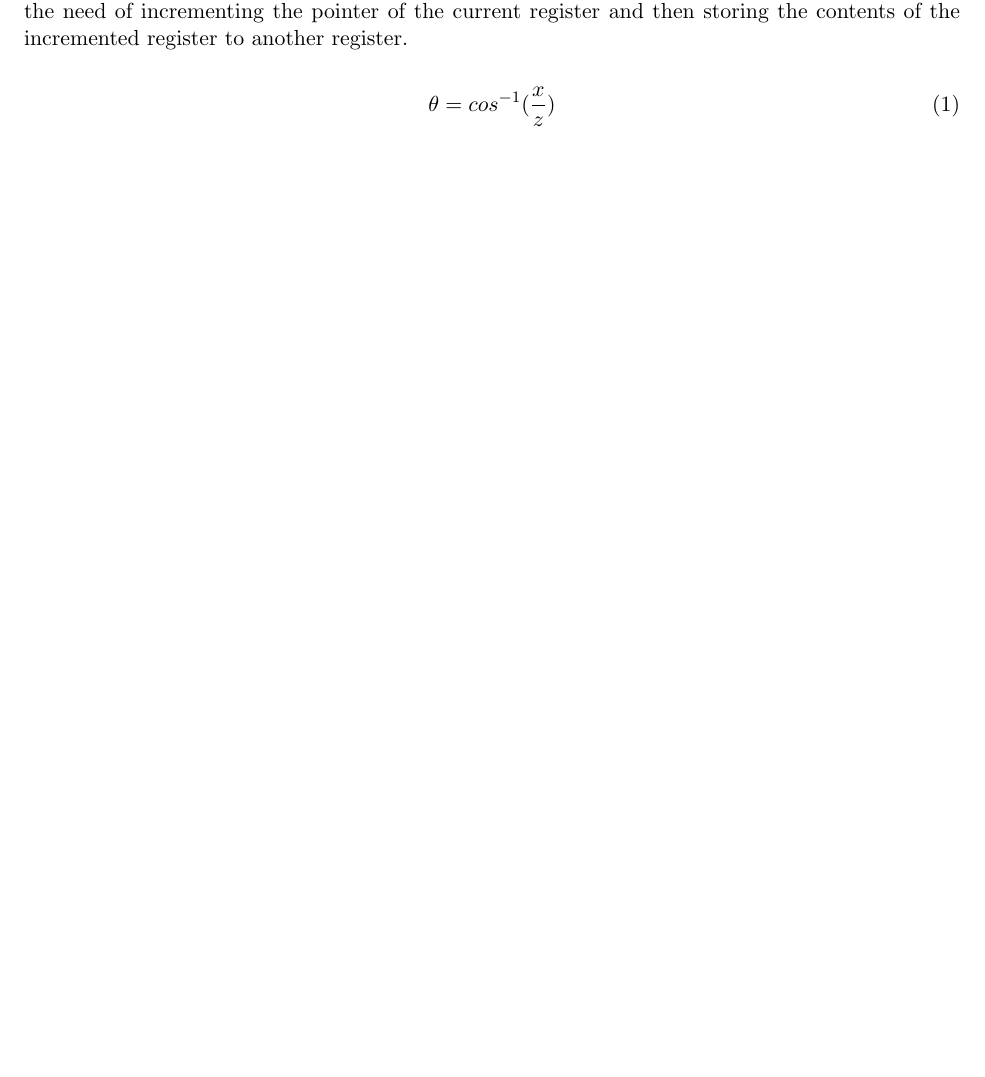
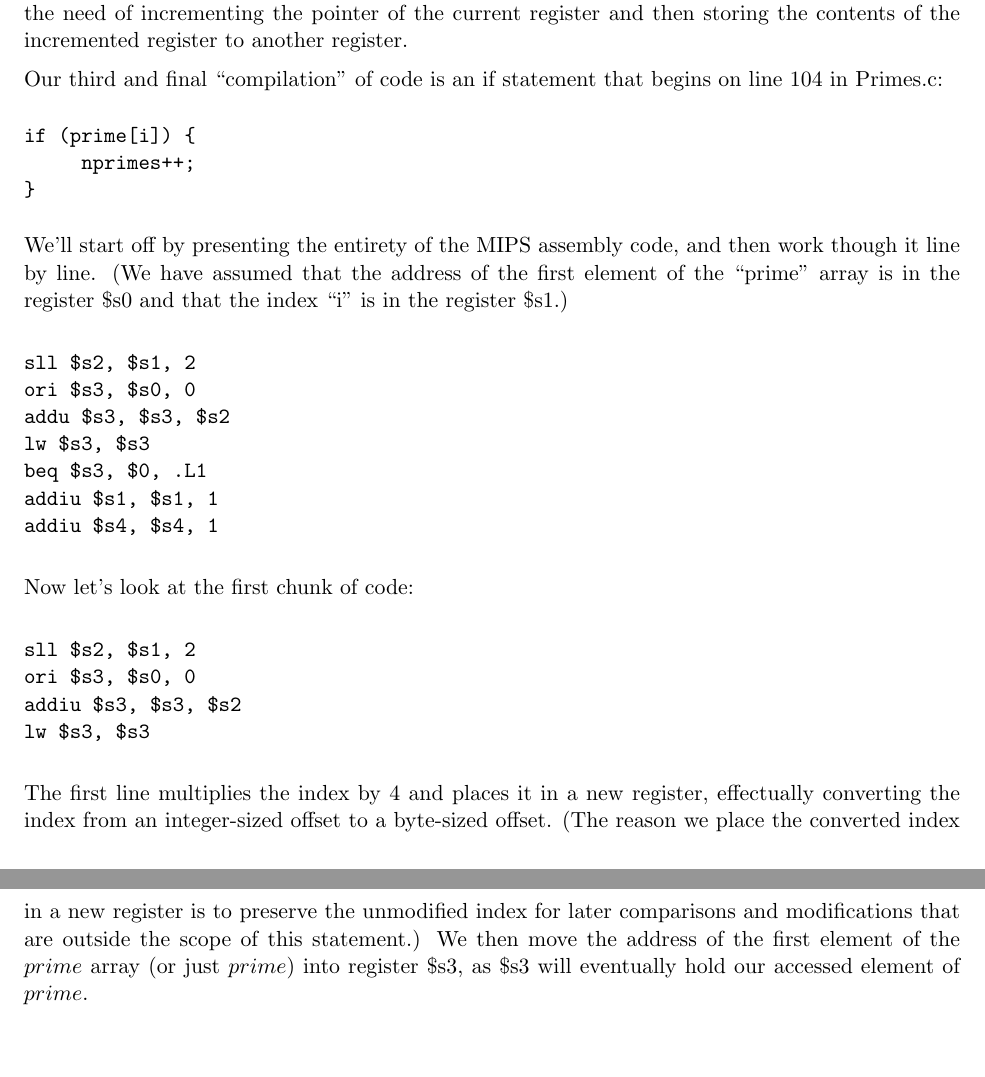
Before and after one commit to Kurispy/ecs50final, a LaTeX document (finalwriteup.tex): part of page 2 of 2 before the commit and two parts of pages 2 and 3 of 3 after it, the two joined at a grey line, cut so that both start at the same text, the shorter picture padded with empty space. Compiled offline with pdfLaTeX.

Commit message:
Working on Part 2 Part 2 Part 3

```diff
--- a/finalwriteup.tex
+++ b/finalwriteup.tex
@@ -69,17 +69,41 @@ Although there isn't a significant amount of time spent doing addition between t
 
 Here we automatically get the next element in register ebx and store it into register eax without the need of incrementing the pointer of the current register and then storing the contents of the incremented register to another register.
 
-% the $ delimiter marks the start and end of a mathematical expression
+%---------------PART 2 OF PART 2 BEGINS HERE----------------
 
-\begin{equation}
-\theta = cos^{-1}(\frac{x}{z})  % note the need for braces around the -1
-\end{equation}
+%1st Statement
 
-% the parentheses in the above expression aren't quite big enough;
-% instead, we could have the LaTeX code
-% \begin{equation}
-% \theta = cos^{-1} \left ( \frac{x}{z} \right)
-% \end{equation}
-% try it yourself (don't forget to remove the % comment symbols first)
+%Second Statement
+
+%3rd Statement
+Our third and final ``compilation" of code is an if statement that begins on line 104 in Primes.c:
+\begin{verbatim}
+if (prime[i]) {
+     nprimes++;
+}
+\end{verbatim}
+We'll start off by presenting the entirety of the MIPS assembly code, and then work though it line by line. (We have assumed that the address of the first element of the ``prime" array is in the register \$s0 and that the index ``i" is in the register \$s1.)
+
+\begin{verbatim}
+sll $s2, $s1, 2
+ori $s3, $s0, 0
+addu $s3, $s3, $s2
+lw $s3, $s3
+beq $s3, $0, .L1
+addiu $s1, $s1, 1
+addiu $s4, $s4, 1
+\end{verbatim}
+
+Now let's look at the first chunk of code:
+
+\begin{verbatim}
+sll $s2, $s1, 2
+ori $s3, $s0, 0
+addiu $s3, $s3, $s2
+lw $s3, $s3
+\end{verbatim}
+
+The first line multiplies the index by 4 and places it in a new register, effectually converting the index from an integer-sized offset to a byte-sized offset. (The reason we place the converted index in a new register is to preserve the unmodified index for later comparisons and modifications that are outside the scope of this statement.) We then move the address of the first element of the $prime$ array (or just $prime$) into register \$s3, as \$s3 will eventually hold our accessed element of $prime$.
+
 
 \end{document}  % required; the document ends here
```
